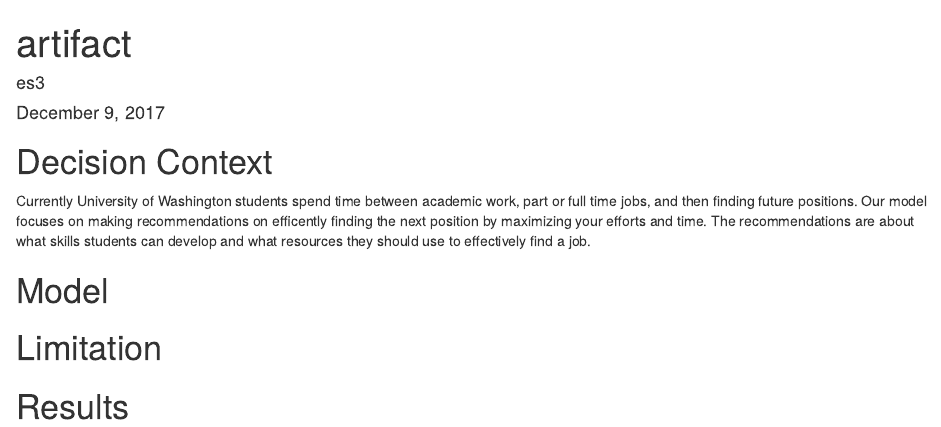
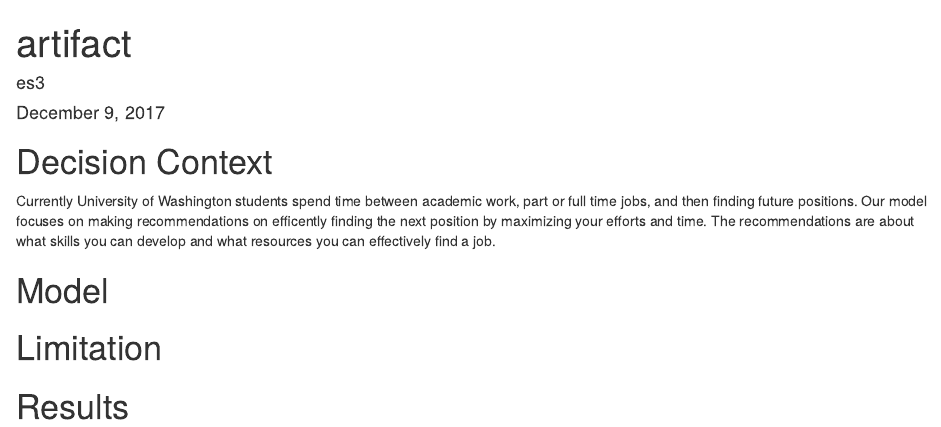
Before and after one commit to info370/project-es3, an R Markdown document (artifact.Rmd): the page in a window 1100 px wide, from its top. Rendered offline with R 4.5, knitr and Pandoc, with nearby package versions.

Commit message:
Grammar Changes

```diff
--- a/artifact.Rmd
+++ b/artifact.Rmd
@@ -6,7 +6,7 @@ output: html_document
 ---
 
 # Decision Context
-Currently University of Washington students spend time between academic work, part or full time jobs, and then finding future positions. Our model focuses on making recommendations on efficently finding the next position by maximizing your efforts and time. The recommendations are about what skills students can develop and what resources they should use to effectively find a job.
+Currently University of Washington students spend time between academic work, part or full time jobs, and then finding future positions. Our model focuses on making recommendations on efficently finding the next position by maximizing your efforts and time. The recommendations are about what skills you can develop and what resources you can effectively find a job.
 
 # Model
 
```
